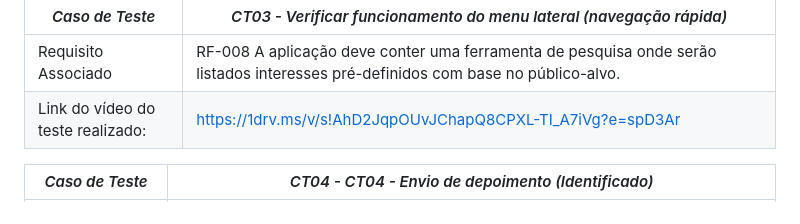
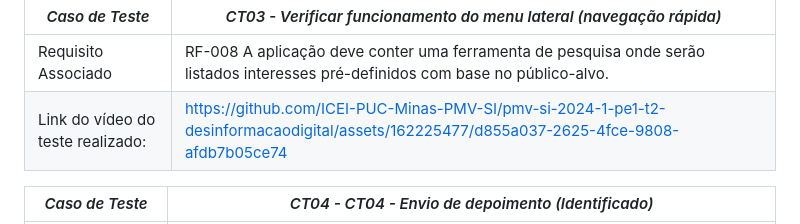
Before and after one commit to ICEI-PUC-Minas-PMV-SI/pmv-si-2024-1-pe1-t2-desinformacaodigital, a Markdown page: docs/tests.md, the part around the change. Rendered like a GitHub page.

```diff
--- a/docs/tests.md
+++ b/docs/tests.md
@@ -215,7 +215,11 @@ Esta seção deve apresentar o relatório com as evidências dos testes de softw
 |*Caso de Teste*                                 |*CT03 - Verificar funcionamento do menu lateral (navegação rápida)*                                        |
 |---|---|
 |Requisito Associado |RF-008	A aplicação deve conter uma ferramenta de pesquisa onde serão listados interesses pré-definidos com base no público-alvo.|
-|Link do vídeo do teste realizado: | https://1drv.ms/v/s!AhD2JqpOUvJChapQ8CPXL-TI_A7iVg?e=spD3Ar |
+|Link do vídeo do teste realizado: | https://github.com/ICEI-PUC-Minas-PMV-SI/pmv-si-2024-1-pe1-t2-desinformacaodigital/assets/162225477/d855a037-2625-4fce-9808-afdb7b05ce74
+
+
+
+
 
 |*Caso de Teste*                                 |*CT04 - CT04 - Envio de depoimento (Identificado)*                                        |
 |---|---|
```
